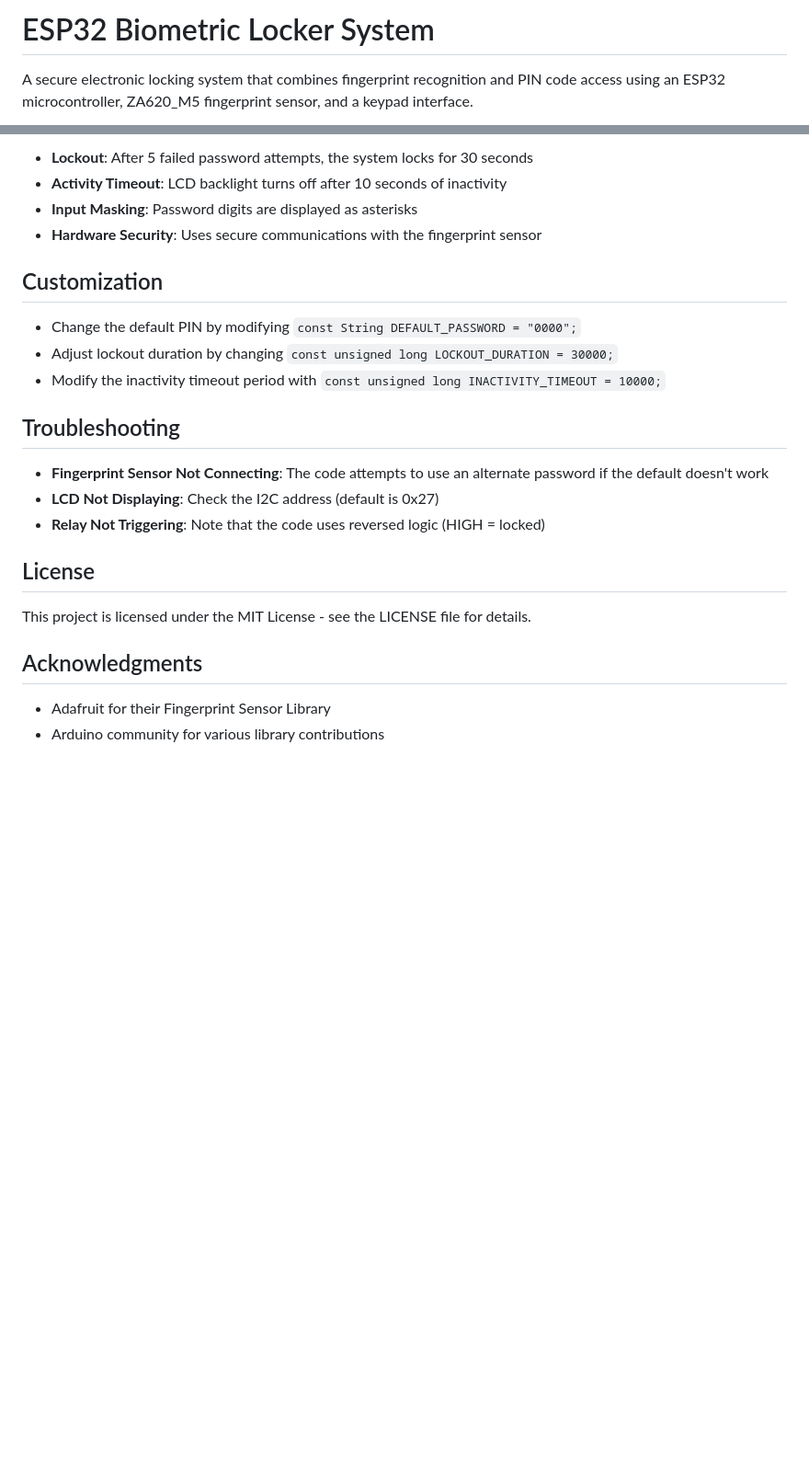
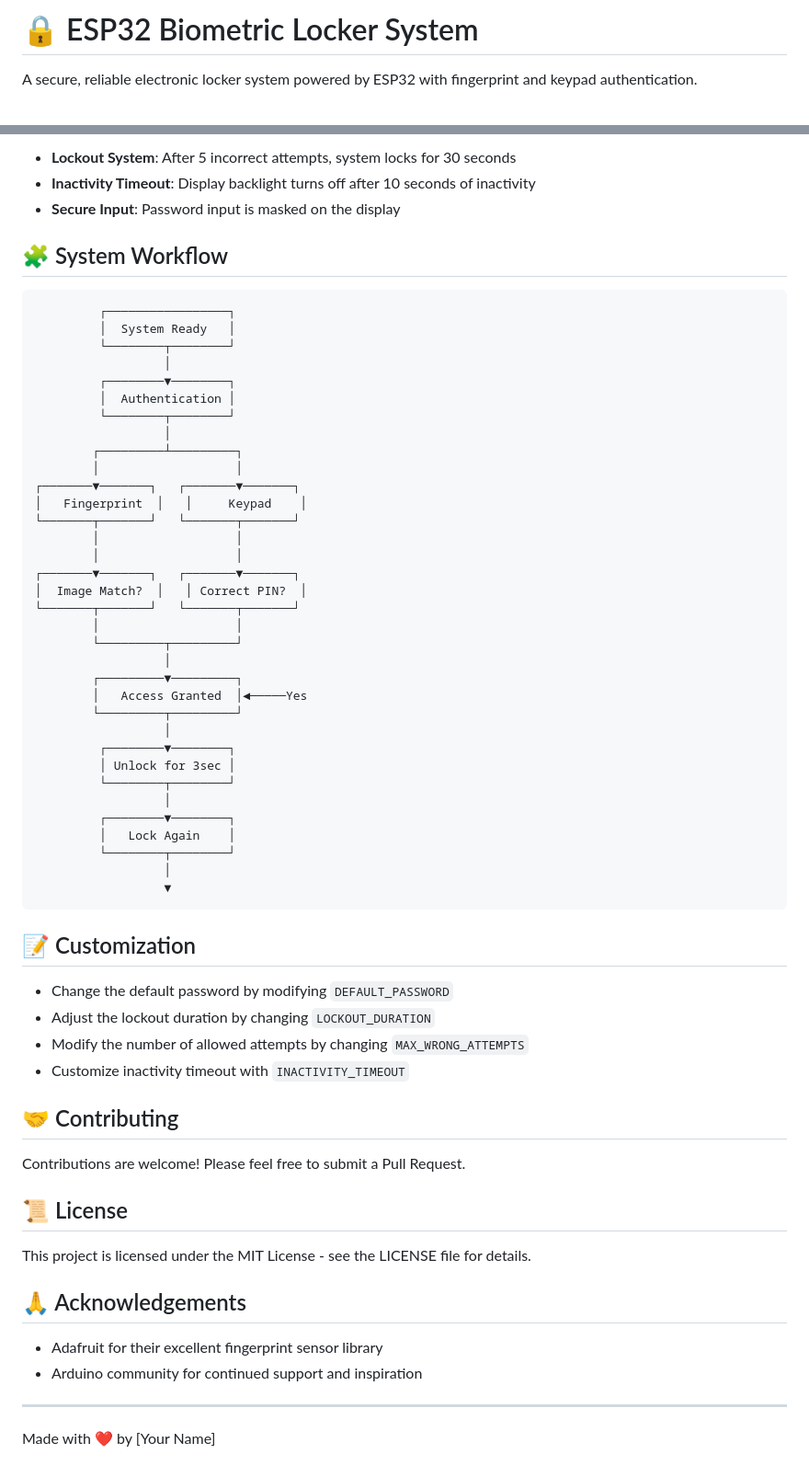
Before and after one commit to AikeL01/ESP32-Fingerprint-Keypad-Locker, a Markdown page: README.md, 2 parts joined by grey strips. Shown: that part at 92% size. GitHub-like rendering; blank space fills up the shorter version.

````diff
--- a/README.md
+++ b/README.md
@@ -1,4 +1,4 @@
-# ESP32 Biometric Locker System
+# 🔒 ESP32 Biometric Locker System
 
-A secure electronic locking system that combines fingerprint recognition and PIN code access using an ESP32 microcontroller, ZA620_M5 fingerprint sensor, and a keypad interface.
+A secure, reliable electronic locker system powered by ESP32 with fingerprint and keypad authentication.
 
@@ -77,26 +63,67 @@ Connect to the system via Serial Monitor (115200 baud) and use the following com
 
-- **Lockout**: After 5 failed password attempts, the system locks for 30 seconds
-- **Activity Timeout**: LCD backlight turns off after 10 seconds of inactivity
-- **Input Masking**: Password digits are displayed as asterisks
-- **Hardware Security**: Uses secure communications with the fingerprint sensor
+- **Lockout System**: After 5 incorrect attempts, system locks for 30 seconds
+- **Inactivity Timeout**: Display backlight turns off after 10 seconds of inactivity
+- **Secure Input**: Password input is masked on the display
 
-## Customization
+## 🧩 System Workflow
 
-- Change the default PIN by modifying `const String DEFAULT_PASSWORD = "0000";`
-- Adjust lockout duration by changing `const unsigned long LOCKOUT_DURATION = 30000;`
-- Modify the inactivity timeout period with `const unsigned long INACTIVITY_TIMEOUT = 10000;`
+```
+         ┌─────────────────┐
+         │  System Ready   │
+         └────────┬────────┘
+                  │
+         ┌────────▼────────┐
+         │  Authentication │
+         └────────┬────────┘
+                  │
+        ┌─────────┴─────────┐
+        │                   │
+┌───────▼───────┐   ┌───────▼───────┐
+│   Fingerprint  │   │     Keypad    │
+└───────┬───────┘   └───────┬───────┘
+        │                   │
+        │                   │
+┌───────▼───────┐   ┌───────▼───────┐
+│  Image Match?  │   │ Correct PIN?  │
+└───────┬───────┘   └───────┬───────┘
+        │                   │
+        └─────────┬─────────┘
+                  │
+        ┌─────────▼─────────┐
+        │   Access Granted  │◄─────Yes
+        └─────────┬─────────┘
+                  │
+         ┌────────▼────────┐
+         │ Unlock for 3sec │
+         └────────┬────────┘
+                  │
+         ┌────────▼────────┐
+         │   Lock Again    │
+         └────────┬────────┘
+                  │
+                  ▼
+```
 
-## Troubleshooting
+## 📝 Customization
 
-- **Fingerprint Sensor Not Connecting**: The code attempts to use an alternate password if the default doesn't work
-- **LCD Not Displaying**: Check the I2C address (default is 0x27)
-- **Relay Not Triggering**: Note that the code uses reversed logic (HIGH = locked)
+- Change the default password by modifying `DEFAULT_PASSWORD`
+- Adjust the lockout duration by changing `LOCKOUT_DURATION`
+- Modify the number of allowed attempts by changing `MAX_WRONG_ATTEMPTS`
+- Customize inactivity timeout with `INACTIVITY_TIMEOUT`
 
-## License
+## 🤝 Contributing
+
+Contributions are welcome! Please feel free to submit a Pull Request.
+
+## 📜 License
 
 This project is licensed under the MIT License - see the LICENSE file for details.
 
-## Acknowledgments
+## 🙏 Acknowledgements
 
-- Adafruit for their Fingerprint Sensor Library
-- Arduino community for various library contributions
+- Adafruit for their excellent fingerprint sensor library
+- Arduino community for continued support and inspiration
+
+---
+
+Made with ❤️ by [Your Name]
````
Also changed, not shown: other parts of README.md (+41 -55 lines).
